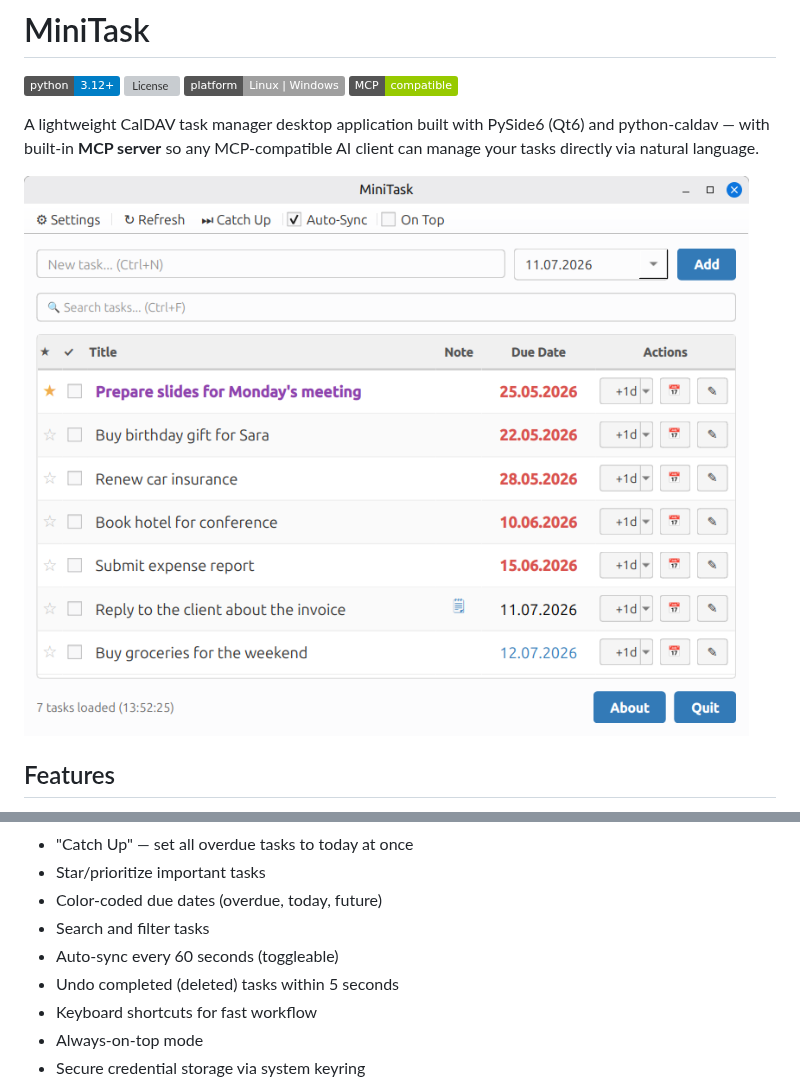
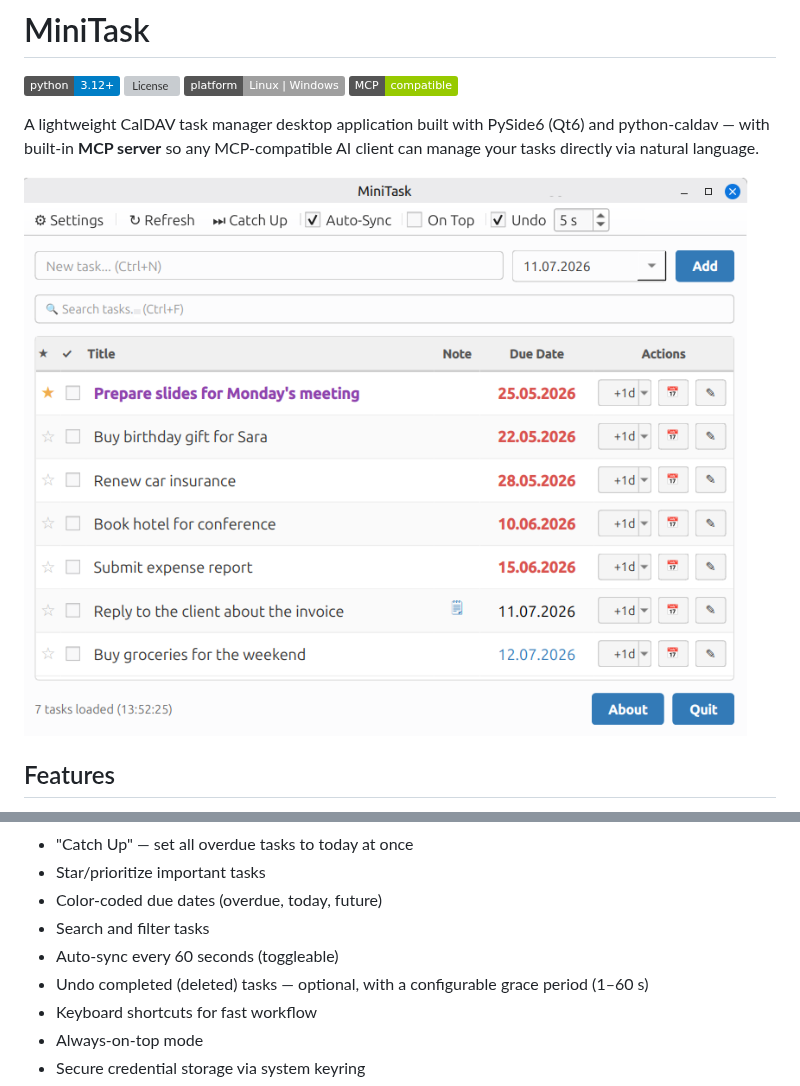
Before and after one commit to Stefan-Schmidbauer/minitask, a Markdown page: README.md, 2 parts joined by grey strips. GitHub-like rendering; pictures changed too: assets/screenshot.png; badges without logos; grey boxes are pictures that could not be loaded.

```diff
--- a/README.md
+++ b/README.md
@@ -22,7 +22,7 @@ A lightweight CalDAV task manager desktop application built with PySide6 (Qt6) a
 - Color-coded due dates (overdue, today, future)
 - Search and filter tasks
 - Auto-sync every 60 seconds (toggleable)
-- Undo completed (deleted) tasks within 5 seconds
+- Undo completed (deleted) tasks — optional, with a configurable grace period (1–60 s)
 - Keyboard shortcuts for fast workflow
 - Always-on-top mode
 - Secure credential storage via system keyring
```
Also changed, not shown: 1 other file.
